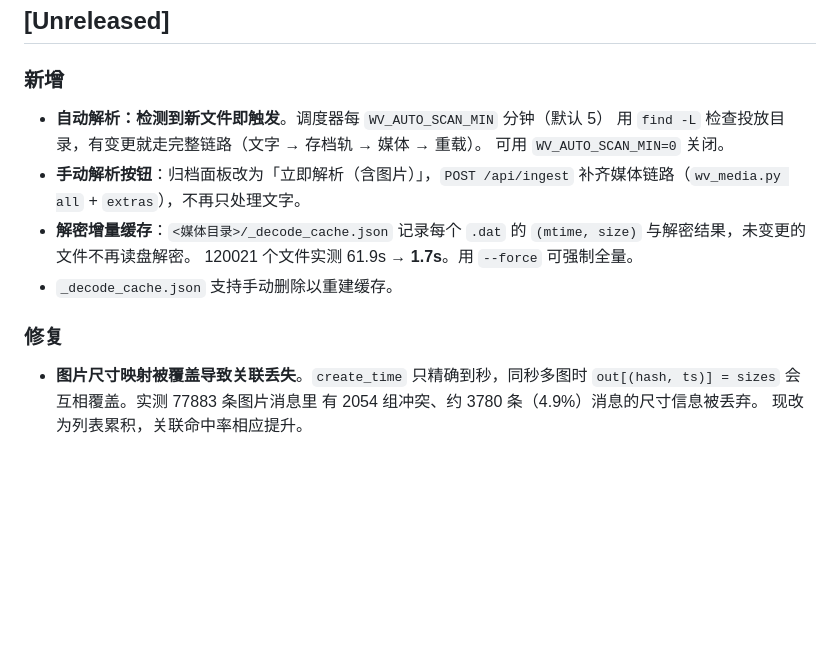
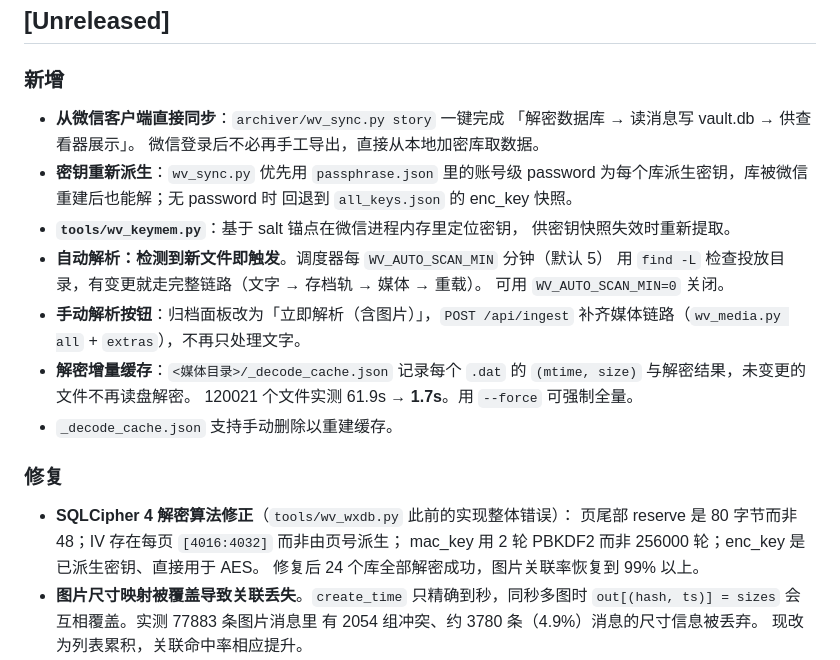
Before and after one commit to youjin-a-lihua/wechat-vault, a Markdown page: CHANGELOG.md, the part around the change. GitHub-like rendering; blank space fills up the shorter version.

```diff
--- a/CHANGELOG.md
+++ b/CHANGELOG.md
@@ -6,6 +6,14 @@
 ## [Unreleased]
 
 ### 新增
+- **从微信客户端直接同步**：`archiver/wv_sync.py story` 一键完成
+  「解密数据库 → 读消息写 vault.db → 供查看器展示」。
+  微信登录后不必再手工导出，直接从本地加密库取数据。
+- **密钥重新派生**：`wv_sync.py` 优先用 `passphrase.json` 里的账号级
+  password 为每个库派生密钥，库被微信重建后也能解；无 password 时
+  回退到 `all_keys.json` 的 enc_key 快照。
+- **`tools/wv_keymem.py`**：基于 salt 锚点在微信进程内存里定位密钥，
+  供密钥快照失效时重新提取。
 - **自动解析：检测到新文件即触发**。调度器每 `WV_AUTO_SCAN_MIN` 分钟（默认 5）
   用 `find -L` 检查投放目录，有变更就走完整链路（文字 → 存档轨 → 媒体 → 重载）。
   可用 `WV_AUTO_SCAN_MIN=0` 关闭。
@@ -17,6 +25,10 @@
 - `_decode_cache.json` 支持手动删除以重建缓存。
 
 ### 修复
+- **SQLCipher 4 解密算法修正**（`tools/wv_wxdb.py` 此前的实现整体错误）：
+  页尾部 reserve 是 80 字节而非 48；IV 存在每页 `[4016:4032]` 而非由页号派生；
+  mac_key 用 2 轮 PBKDF2 而非 256000 轮；enc_key 是已派生密钥、直接用于 AES。
+  修复后 24 个库全部解密成功，图片关联率恢复到 99% 以上。
 - **图片尺寸映射被覆盖导致关联丢失**。`create_time` 只精确到秒，同秒多图时
   `out[(hash, ts)] = sizes` 会互相覆盖。实测 77883 条图片消息里
   有 2054 组冲突、约 3780 条（4.9%）消息的尺寸信息被丢弃。
```
Also changed, not shown: README.md (+28 -4 lines).
